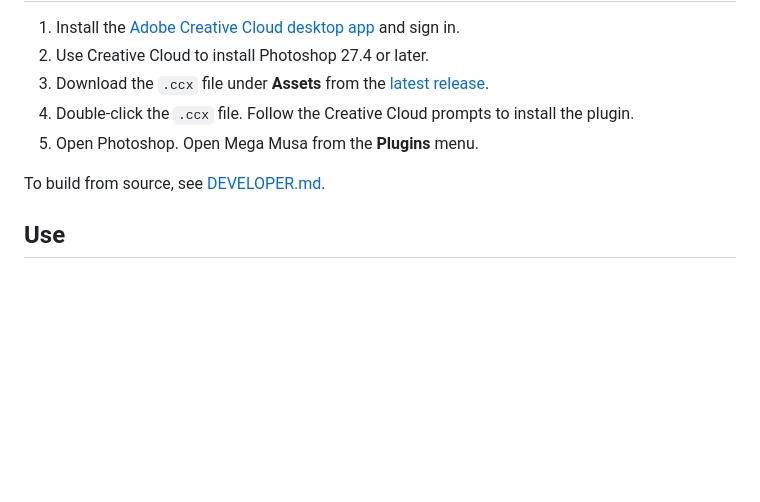
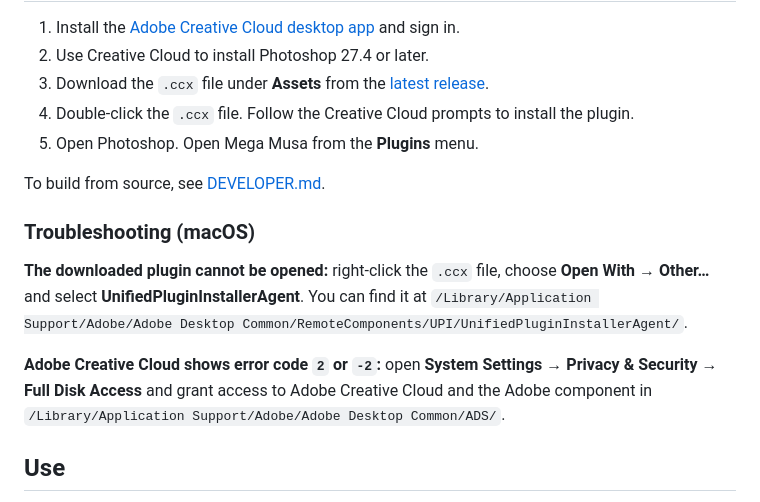
Before and after one commit to SphericalLabs/mega-musa, a Markdown page: README.md, the part around the change. Drawn GitHub-style; blank space fills up the shorter version.

Commit message:
troubleshooting

```diff
--- a/README.md
+++ b/README.md
@@ -25,6 +25,12 @@ Generate images and edit selections with Google Gemini (Nano Banana) and OpenAI
 5. Open Photoshop. Open Mega Musa from the **Plugins** menu.
 
 To build from source, see [DEVELOPER.md](DEVELOPER.md#build-and-load).
+
+### Troubleshooting (macOS)
+
+**The downloaded plugin cannot be opened:** right-click the `.ccx` file, choose **Open With → Other…** and select **UnifiedPluginInstallerAgent**. You can find it at `/Library/Application Support/Adobe/Adobe Desktop Common/RemoteComponents/UPI/UnifiedPluginInstallerAgent/`.
+
+**Adobe Creative Cloud shows error code `2` or `-2`:** open **System Settings → Privacy & Security → Full Disk Access** and grant access to Adobe Creative Cloud and the Adobe component in `/Library/Application Support/Adobe/Adobe Desktop Common/ADS/`.
 
 ## Use
 
```
